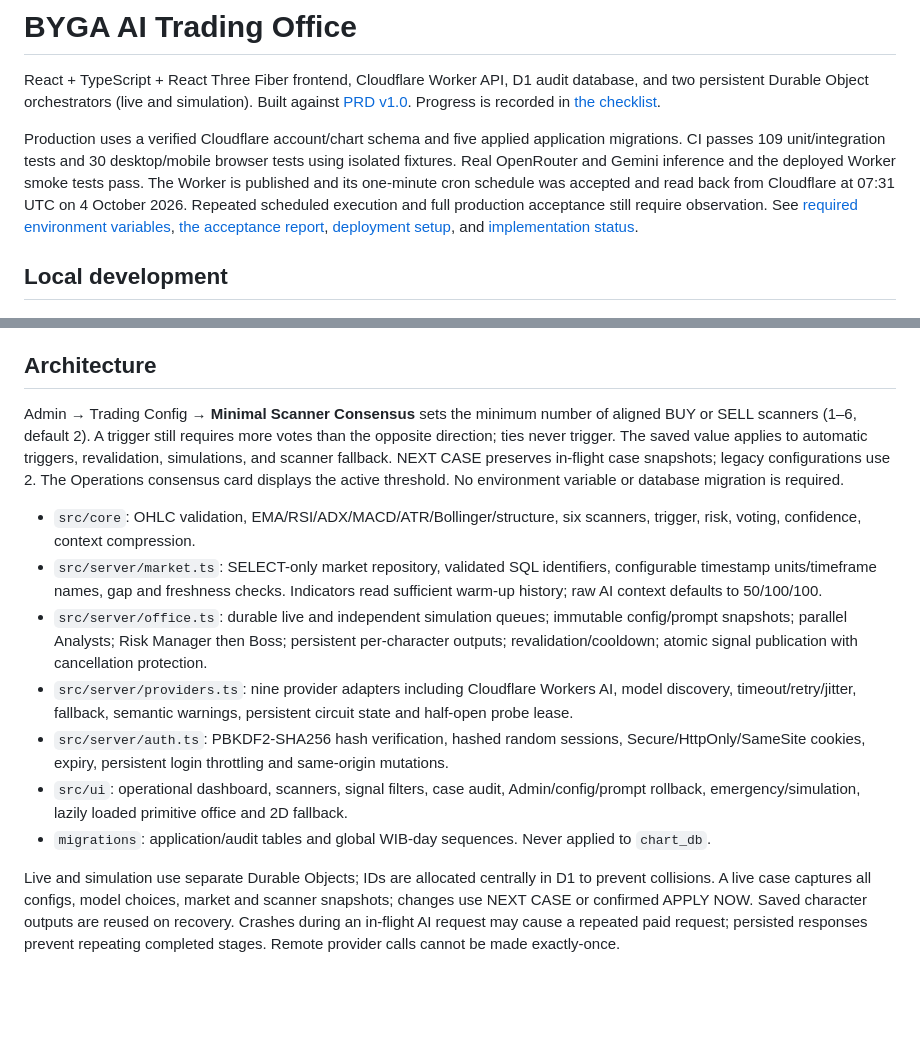
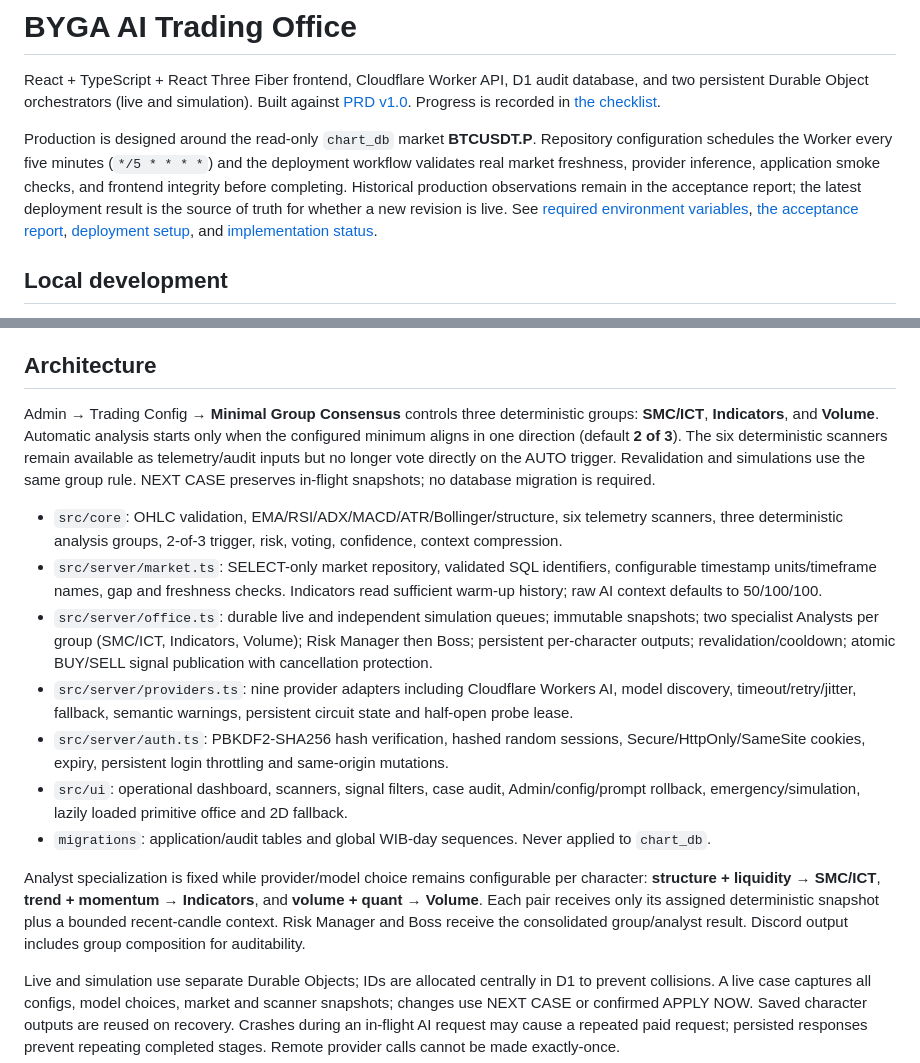
Before and after one commit to harvey-moeid/byga_office, a Markdown page: README.md, 2 parts joined by grey strips. Drawn GitHub-style; blank space fills up the shorter version.

Commit message:
docs: document BTCUSDT.P three-group trading architecture

```diff
--- a/README.md
+++ b/README.md
@@ -2,7 +2,7 @@
 
 React + TypeScript + React Three Fiber frontend, Cloudflare Worker API, D1 audit database, and two persistent Durable Object orchestrators (live and simulation). Built against [PRD v1.0](BYGA_AI_TRADING_OFFICE_PRD.md). Progress is recorded in [the checklist](BYGA_AI_TRADING_OFFICE_CHECKLIST.md).
 
-Production uses a verified Cloudflare account/chart schema and five applied application migrations. CI passes 109 unit/integration tests and 30 desktop/mobile browser tests using isolated fixtures. Real OpenRouter and Gemini inference and the deployed Worker smoke tests pass. The Worker is published and its one-minute cron schedule was accepted and read back from Cloudflare at 07:31 UTC on 4 October 2026. Repeated scheduled execution and full production acceptance still require observation. See [required environment variables](docs/ENVIRONMENT.md), [the acceptance report](docs/PRODUCTION_ACCEPTANCE.md), [deployment setup](docs/DEPLOYMENT.md), and [implementation status](docs/IMPLEMENTATION_STATUS.md).
+Production is designed around the read-only `chart_db` market **BTCUSDT.P**. Repository configuration schedules the Worker every five minutes (`*/5 * * * *`) and the deployment workflow validates real market freshness, provider inference, application smoke checks, and frontend integrity before completing. Historical production observations remain in the acceptance report; the latest deployment result is the source of truth for whether a new revision is live. See [required environment variables](docs/ENVIRONMENT.md), [the acceptance report](docs/PRODUCTION_ACCEPTANCE.md), [deployment setup](docs/DEPLOYMENT.md), and [implementation status](docs/IMPLEMENTATION_STATUS.md).
 
 ## Local development
 
@@ -55,15 +55,17 @@ Browser tests cover desktop/mobile layout, the 3D renderer, WebGL fallback, offl
 
 ## Architecture
 
-Admin → Trading Config → **Minimal Scanner Consensus** sets the minimum number of aligned BUY or SELL scanners (1–6, default 2). A trigger still requires more votes than the opposite direction; ties never trigger. The saved value applies to automatic triggers, revalidation, simulations, and scanner fallback. NEXT CASE preserves in-flight case snapshots; legacy configurations use 2. The Operations consensus card displays the active threshold. No environment variable or database migration is required.
+Admin → Trading Config → **Minimal Group Consensus** controls three deterministic groups: **SMC/ICT**, **Indicators**, and **Volume**. Automatic analysis starts only when the configured minimum aligns in one direction (default **2 of 3**). The six deterministic scanners remain available as telemetry/audit inputs but no longer vote directly on the AUTO trigger. Revalidation and simulations use the same group rule. NEXT CASE preserves in-flight snapshots; no database migration is required.
 
-- `src/core`: OHLC validation, EMA/RSI/ADX/MACD/ATR/Bollinger/structure, six scanners, trigger, risk, voting, confidence, context compression.
+- `src/core`: OHLC validation, EMA/RSI/ADX/MACD/ATR/Bollinger/structure, six telemetry scanners, three deterministic analysis groups, 2-of-3 trigger, risk, voting, confidence, context compression.
 - `src/server/market.ts`: SELECT-only market repository, validated SQL identifiers, configurable timestamp units/timeframe names, gap and freshness checks. Indicators read sufficient warm-up history; raw AI context defaults to 50/100/100.
-- `src/server/office.ts`: durable live and independent simulation queues; immutable config/prompt snapshots; parallel Analysts; Risk Manager then Boss; persistent per-character outputs; revalidation/cooldown; atomic signal publication with cancellation protection.
+- `src/server/office.ts`: durable live and independent simulation queues; immutable snapshots; two specialist Analysts per group (SMC/ICT, Indicators, Volume); Risk Manager then Boss; persistent per-character outputs; revalidation/cooldown; atomic BUY/SELL signal publication with cancellation protection.
 - `src/server/providers.ts`: nine provider adapters including Cloudflare Workers AI, model discovery, timeout/retry/jitter, fallback, semantic warnings, persistent circuit state and half-open probe lease.
 - `src/server/auth.ts`: PBKDF2-SHA256 hash verification, hashed random sessions, Secure/HttpOnly/SameSite cookies, expiry, persistent login throttling and same-origin mutations.
 - `src/ui`: operational dashboard, scanners, signal filters, case audit, Admin/config/prompt rollback, emergency/simulation, lazily loaded primitive office and 2D fallback.
 - `migrations`: application/audit tables and global WIB-day sequences. Never applied to `chart_db`.
+
+Analyst specialization is fixed while provider/model choice remains configurable per character: **structure + liquidity → SMC/ICT**, **trend + momentum → Indicators**, and **volume + quant → Volume**. Each pair receives only its assigned deterministic snapshot plus a bounded recent-candle context. Risk Manager and Boss receive the consolidated group/analyst result. Discord output includes group composition for auditability.
 
 Live and simulation use separate Durable Objects; IDs are allocated centrally in D1 to prevent collisions. A live case captures all configs, model choices, market and scanner snapshots; changes use NEXT CASE or confirmed APPLY NOW. Saved character outputs are reused on recovery. Crashes during an in-flight AI request may cause a repeated paid request; persisted responses prevent repeating completed stages. Remote provider calls cannot be made exactly-once.
 
```
Also changed, not shown: other parts of README.md (+1 -1 lines).
